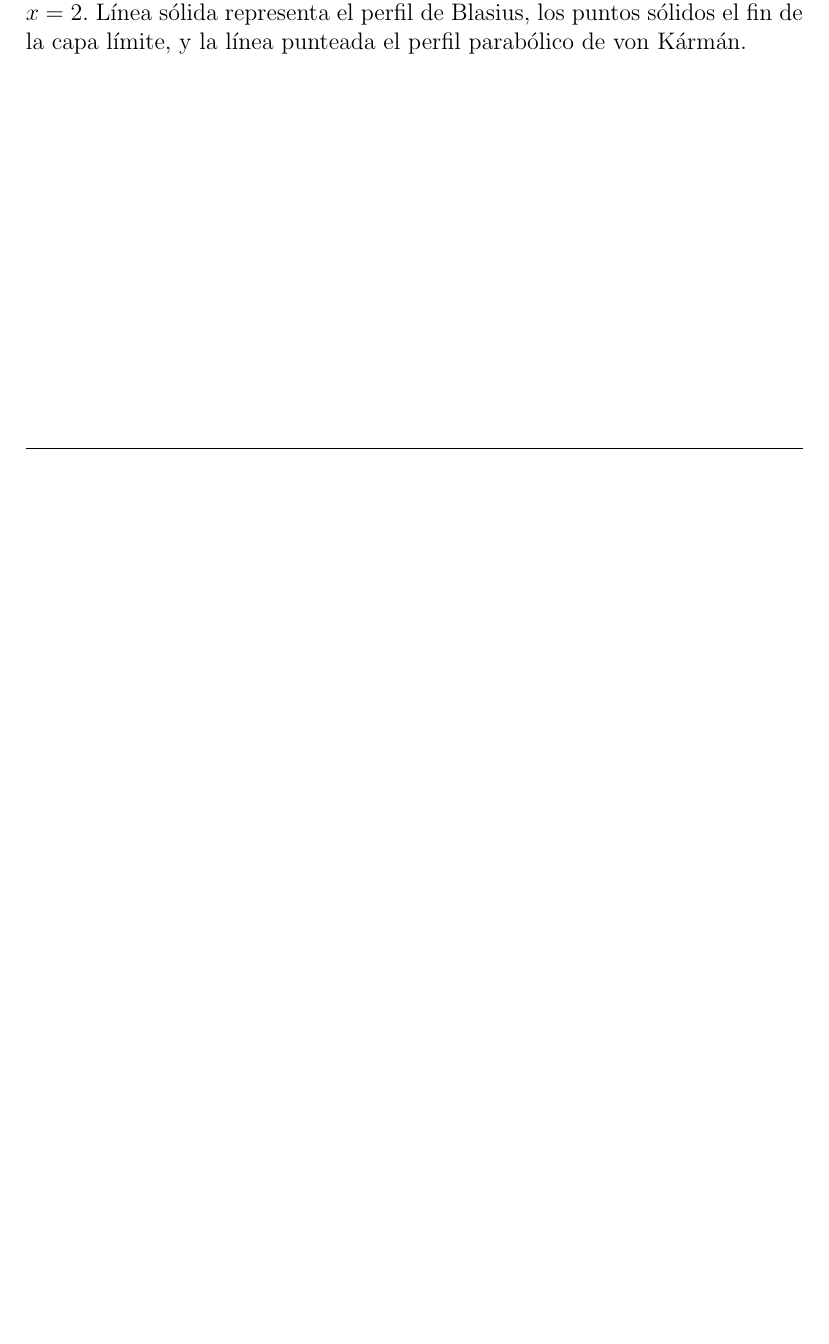
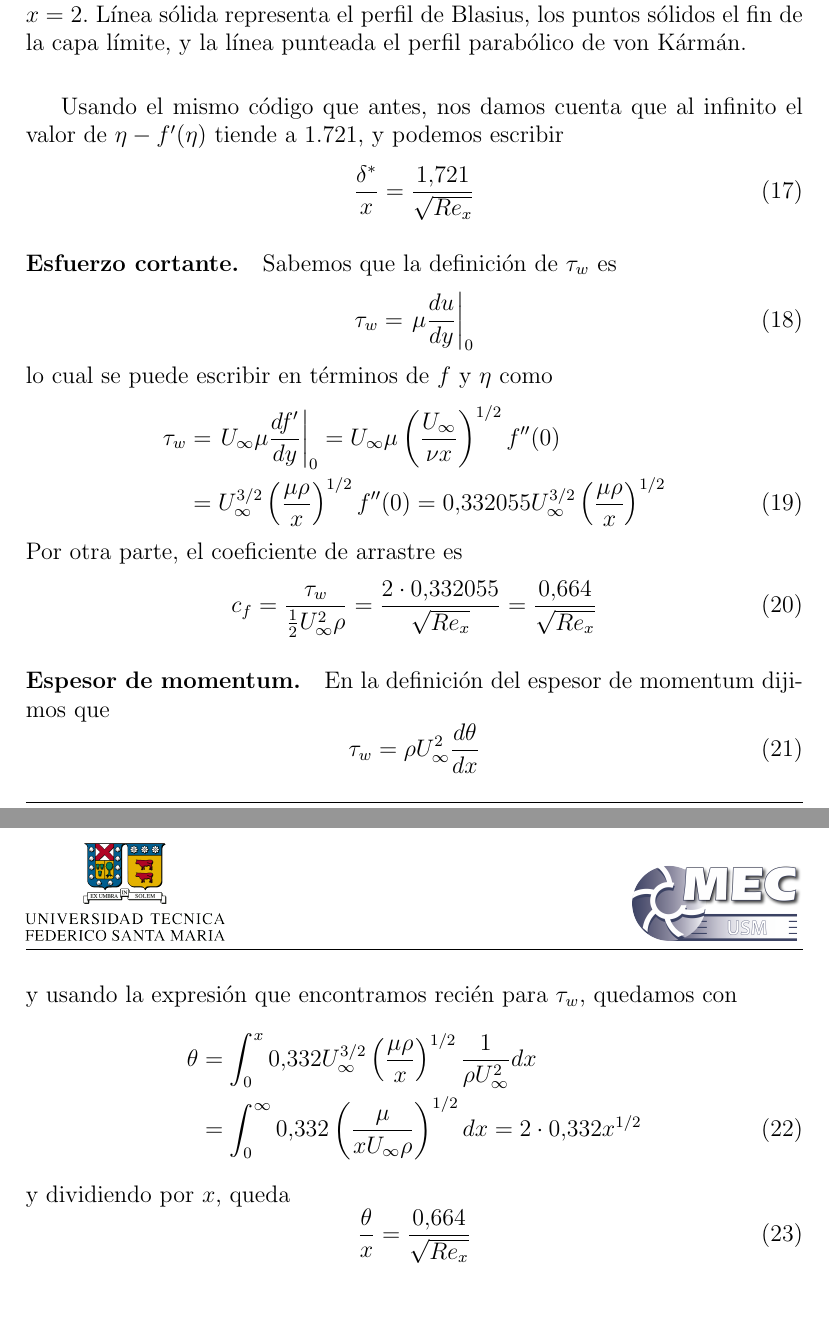
Before and after one commit to cdcooper84/mec220, a LaTeX document (apuntes/clase09/clase09.tex, which reads apuntes/clase09/material09.tex): part of page 6 of 6 before the commit and two parts of pages 6 and 7 of 7 after it, the two joined at a grey line, cut so that both start at the same text, the shorter picture padded with empty space. Compiled offline with pdfLaTeX.

Commit message:
termine clase 9

```diff
--- a/apuntes/clase09/material09.tex
+++ b/apuntes/clase09/material09.tex
@@ -169,0 +186,45 @@ Además, vemos en la Figura \ref{fig:capa_limite_blasius} que el perfil paraból
+Usando el mismo código que antes, nos damos cuenta que al infinito el valor de $\eta-f'(\eta)$ tiende a 1.721, y podemos escribir
+%
+\begin{equation}
+\frac{\delta^*}{x} = \frac{1.721}{\sqrt{Re_x}}
+\end{equation}
+
+\paragraph*{Esfuerzo cortante.}
+Sabemos que la definición de $\tau_w$ es
+%
+\begin{equation}
+\tau_w = \left.\mu\frac{du}{dy}\right|_0
+\end{equation}
+%
+lo cual se puede escribir en términos de $f$ y $\eta$ como
+%
+\begin{align}
+\tau_w &= \left. U_\infty\mu \frac{df'}{dy}\right|_0 = U_\infty\mu \left(\frac{U_\infty}{\nu x}\right)^{1/2}f''(0) \nonumber\\
+&= U_\infty^{3/2}\left(\frac{\mu\rho}{x}\right)^{1/2}f''(0) = 0.332055 U_\infty^{3/2}\left(\frac{\mu\rho}{x}\right)^{1/2}
+\end{align}
+%
+Por otra parte, el coeficiente de arrastre es
+%
+\begin{equation}
+c_f = \frac{\tau_w}{\frac{1}{2}U_\infty^2\rho} = \frac{2\cdot0.332055}{\sqrt{Re_x}} = \frac{0.664}{\sqrt{Re_x}}
+\end{equation}
+
+\paragraph*{Espesor de momentum.}
+En la definición del espesor de momentum dijimos que
+%
+\begin{equation}
+\tau_w = \rho U_\infty^2 \frac{d\theta}{dx}
+\end{equation}
+%
+y usando la expresión que encontramos recién para $\tau_w$, quedamos con
+%
+\begin{align}
+\theta &= \int_0^x 0.332 U_\infty^{3/2}\left(\frac{\mu\rho}{x}\right)^{1/2} \frac{1}{\rho U_\infty^2} dx \nonumber\\
+&= \int_0^\infty 0.332 \left(\frac{\mu}{xU_\infty\rho}\right)^{1/2} dx = 2\cdot0.332 x^{1/2}
+\end{align}
+%
+y dividiendo por $x$, queda
+%
+\begin{equation}
+\frac{\theta}{x} = \frac{0.664}{\sqrt{Re_x}}
+\end{equation}
```
Also changed, not shown: apuntes/clase09/material09.tex (16 more changed lines), 1 other file.
